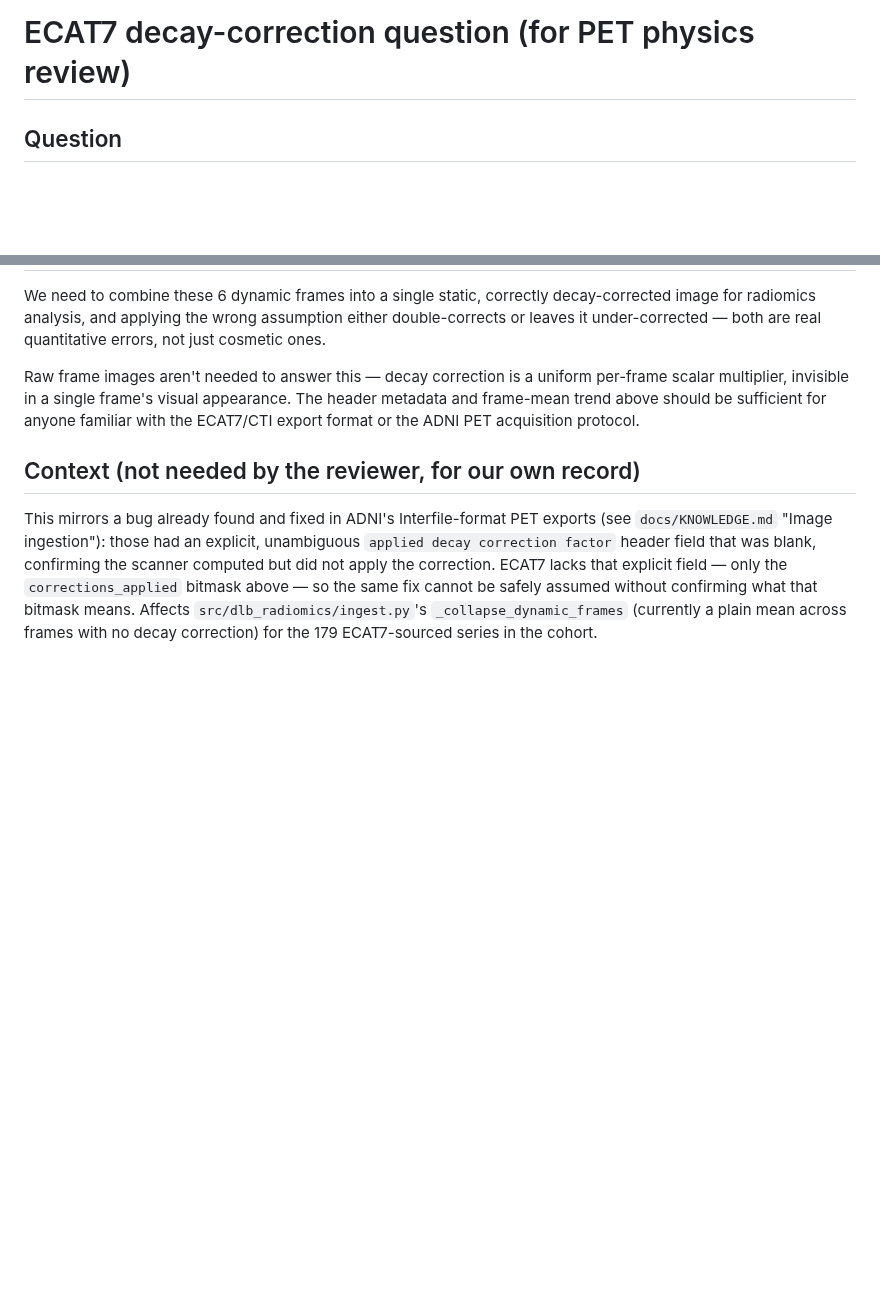
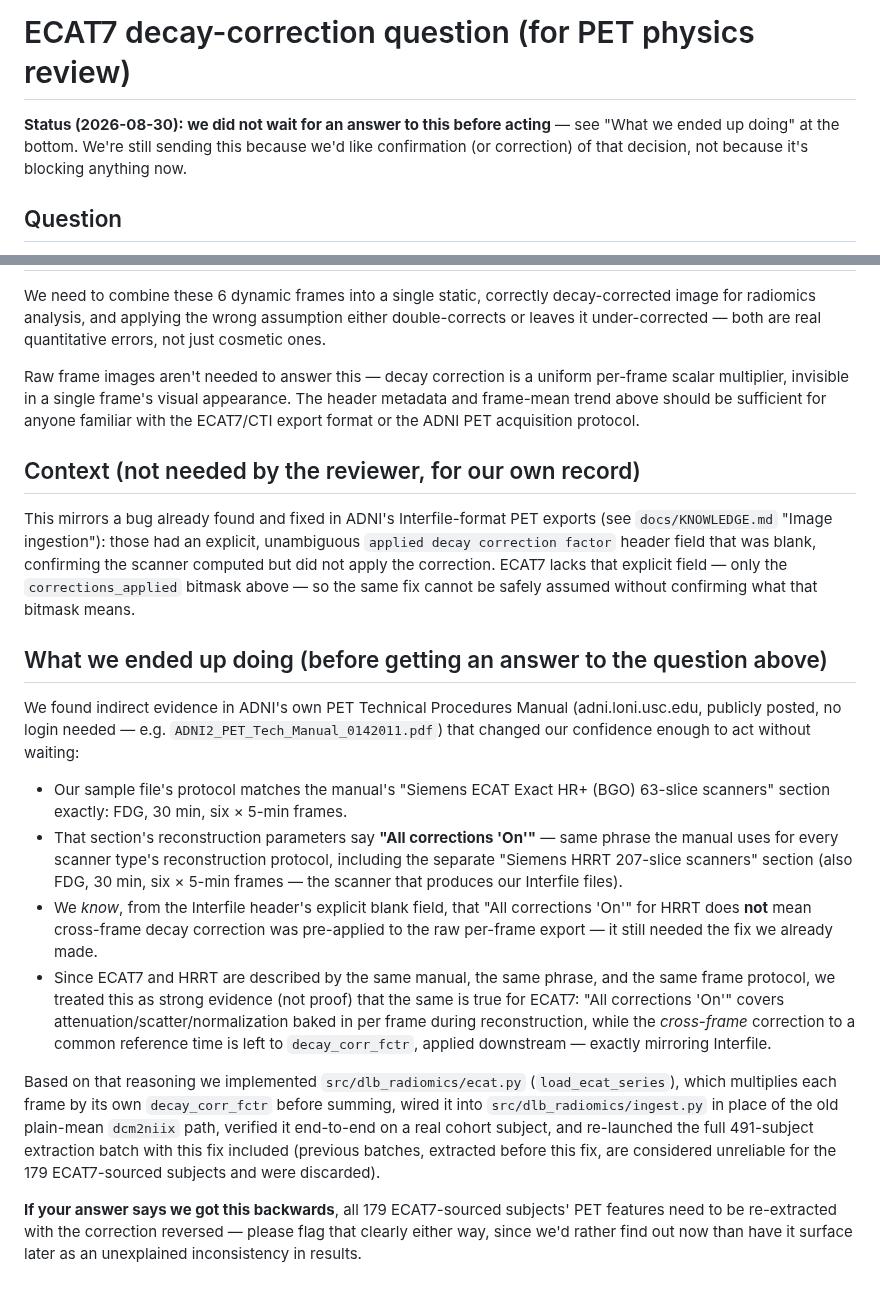
Before and after one commit to CheesyChocolate/Lewy_body, a Markdown page: docs/ecat7_decay_correction_question.md, 2 parts joined by grey strips. Drawn GitHub-style; blank space fills up the shorter version.

Commit message:
docs: record ECAT7 decay-correction fix reasoning and batch relaunch

```diff
--- a/docs/ecat7_decay_correction_question.md
+++ b/docs/ecat7_decay_correction_question.md
@@ -1,4 +1,8 @@
 # ECAT7 decay-correction question (for PET physics review)
+
+**Status (2026-08-30): we did not wait for an answer to this before acting** — see
+"What we ended up doing" at the bottom. We're still sending this because we'd like
+confirmation (or correction) of that decision, not because it's blocking anything now.
 
 ## Question
 
@@ -71,5 +75,39 @@ This mirrors a bug already found and fixed in ADNI's Interfile-format PET export
 correction factor` header field that was blank, confirming the scanner computed but did not
 apply the correction. ECAT7 lacks that explicit field — only the `corrections_applied`
 bitmask above — so the same fix cannot be safely assumed without confirming what that bitmask
-means. Affects `src/dlb_radiomics/ingest.py`'s `_collapse_dynamic_frames` (currently a plain
-mean across frames with no decay correction) for the 179 ECAT7-sourced series in the cohort.
+means.
+
+## What we ended up doing (before getting an answer to the question above)
+
+We found indirect evidence in ADNI's own PET Technical Procedures Manual
+(adni.loni.usc.edu, publicly posted, no login needed — e.g.
+`ADNI2_PET_Tech_Manual_0142011.pdf`) that changed our confidence enough to act without
+waiting:
+
+- Our sample file's protocol matches the manual's "Siemens ECAT Exact HR+ (BGO) 63-slice
+  scanners" section exactly: FDG, 30 min, six × 5-min frames.
+- That section's reconstruction parameters say **"All corrections 'On'"** — same phrase
+  the manual uses for every scanner type's reconstruction protocol, including the
+  separate "Siemens HRRT 207-slice scanners" section (also FDG, 30 min, six × 5-min
+  frames — the scanner that produces our Interfile files).
+- We *know*, from the Interfile header's explicit blank field, that "All corrections
+  'On'" for HRRT does **not** mean cross-frame decay correction was pre-applied to the
+  raw per-frame export — it still needed the fix we already made.
+- Since ECAT7 and HRRT are described by the same manual, the same phrase, and the same
+  frame protocol, we treated this as strong evidence (not proof) that the same is true
+  for ECAT7: "All corrections 'On'" covers attenuation/scatter/normalization baked in
+  per frame during reconstruction, while the *cross-frame* correction to a common
+  reference time is left to `decay_corr_fctr`, applied downstream — exactly mirroring
+  Interfile.
+
+Based on that reasoning we implemented `src/dlb_radiomics/ecat.py` (`load_ecat_series`),
+which multiplies each frame by its own `decay_corr_fctr` before summing, wired it into
+`src/dlb_radiomics/ingest.py` in place of the old plain-mean `dcm2niix` path, verified it
+end-to-end on a real cohort subject, and re-launched the full 491-subject extraction batch
+with this fix included (previous batches, extracted before this fix, are considered
+unreliable for the 179 ECAT7-sourced subjects and were discarded).
+
+**If your answer says we got this backwards**, all 179 ECAT7-sourced subjects' PET
+features need to be re-extracted with the correction reversed — please flag that clearly
+either way, since we'd rather find out now than have it surface later as an unexplained
+inconsistency in results.
```
Also changed, not shown: docs/todo.md (+22 -16 lines).
